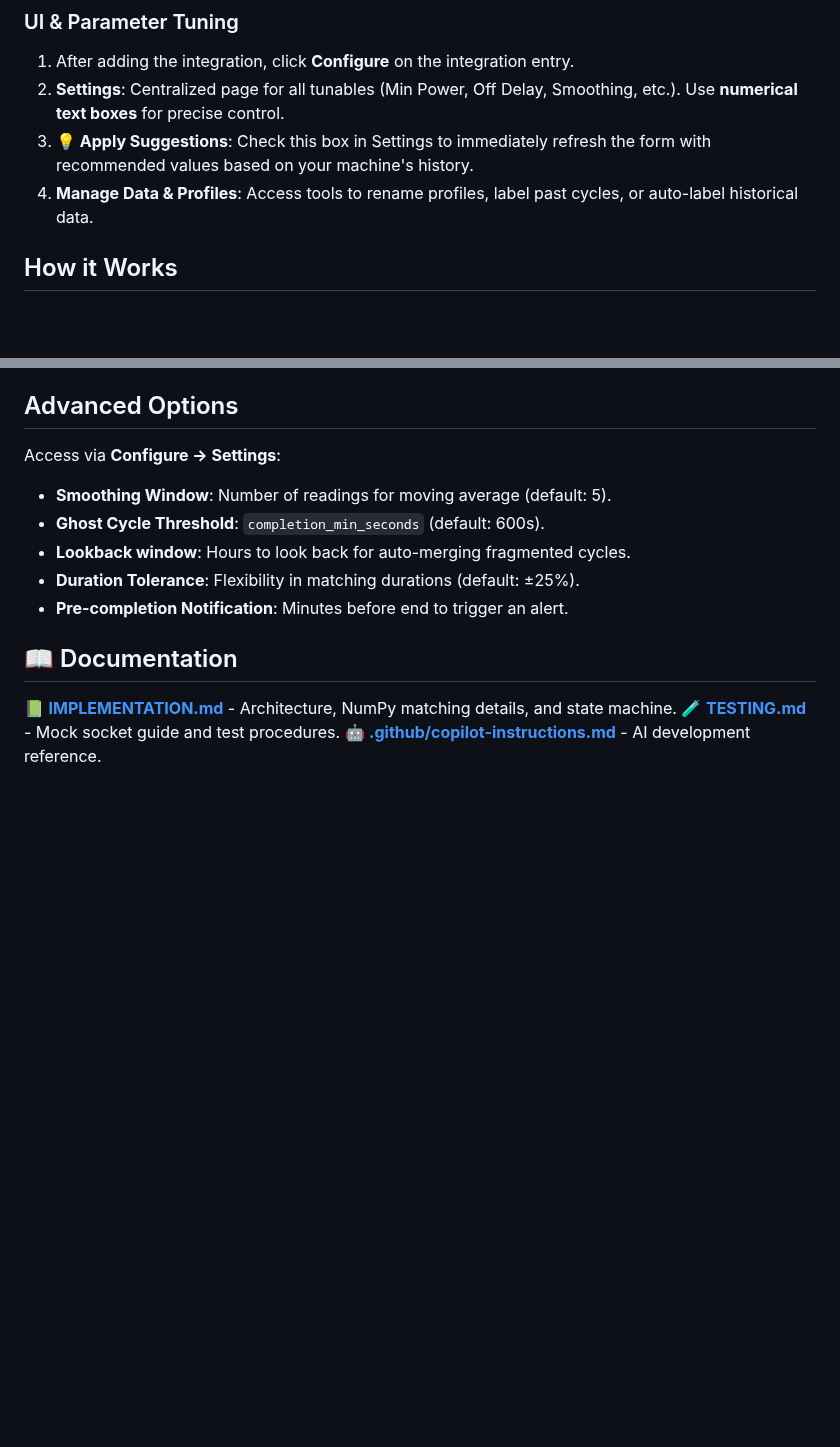
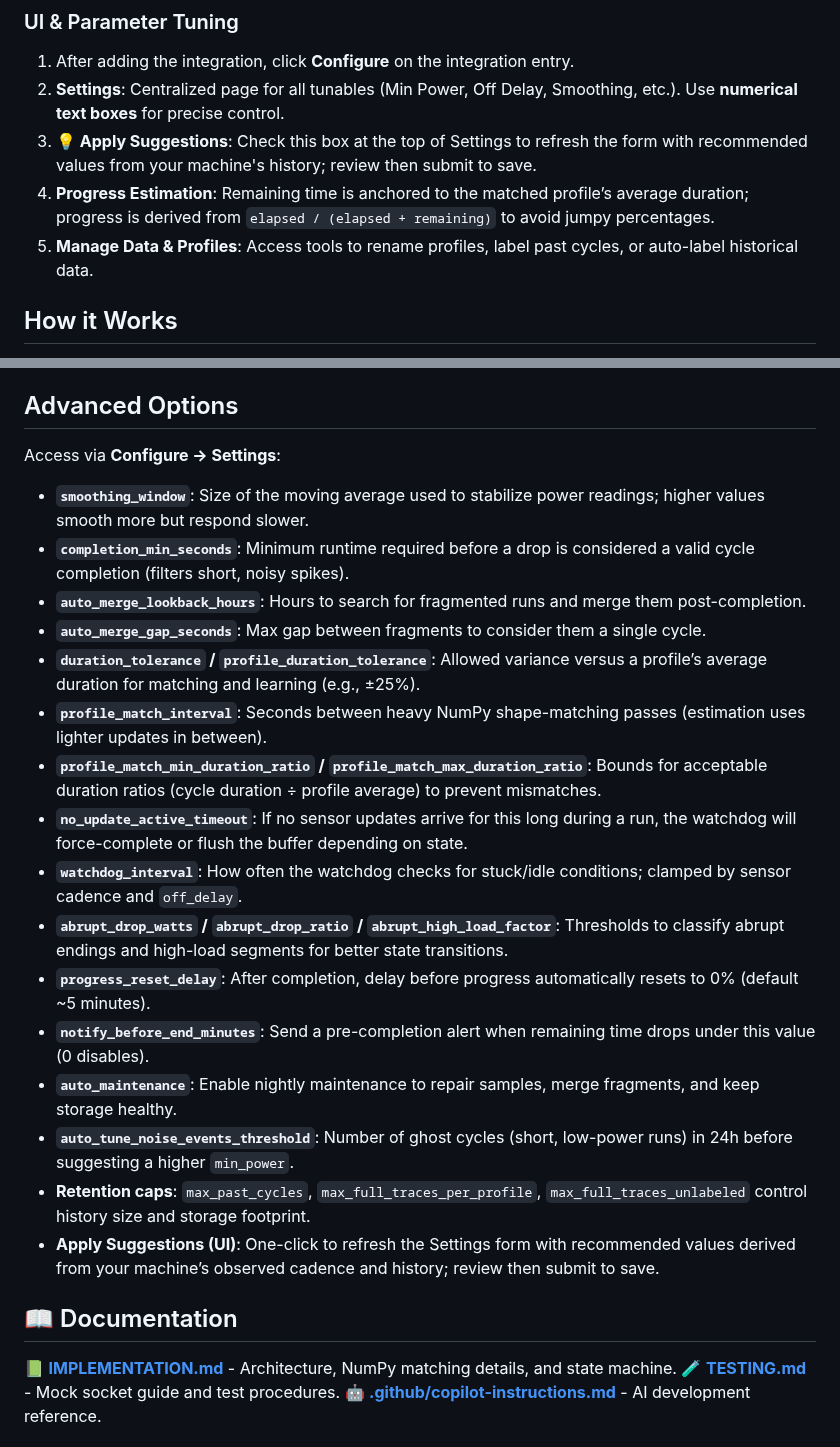
Before and after one commit to 3dg1luk43/ha_washdata, a Markdown page: README.md, 2 parts joined by grey strips. Drawn GitHub-style; blank space fills up the shorter version.

Commit message:
feat: Enhance README with detailed configuration options and progress estimation features

```diff
--- a/README.md
+++ b/README.md
@@ -35,8 +35,9 @@ A Home Assistant custom component to monitor washing machines via smart sockets,
 
 1. After adding the integration, click **Configure** on the integration entry.
 2. **Settings**: Centralized page for all tunables (Min Power, Off Delay, Smoothing, etc.). Use **numerical text boxes** for precise control.
-3. **💡 Apply Suggestions**: Check this box in Settings to immediately refresh the form with recommended values based on your machine's history.
-4. **Manage Data & Profiles**: Access tools to rename profiles, label past cycles, or auto-label historical data.
+3. **💡 Apply Suggestions**: Check this box at the top of Settings to refresh the form with recommended values from your machine's history; review then submit to save.
+4. **Progress Estimation**: Remaining time is anchored to the matched profile’s average duration; progress is derived from `elapsed / (elapsed + remaining)` to avoid jumpy percentages.
+5. **Manage Data & Profiles**: Access tools to rename profiles, label past cycles, or auto-label historical data.
 
 ## How it Works
 
@@ -98,11 +99,22 @@ data:
 ## Advanced Options
 
 Access via **Configure → Settings**:
-- **Smoothing Window**: Number of readings for moving average (default: 5).
-- **Ghost Cycle Threshold**: `completion_min_seconds` (default: 600s).
-- **Lookback window**: Hours to look back for auto-merging fragmented cycles.
-- **Duration Tolerance**: Flexibility in matching durations (default: ±25%).
-- **Pre-completion Notification**: Minutes before end to trigger an alert.
+- **`smoothing_window`**: Size of the moving average used to stabilize power readings; higher values smooth more but respond slower.
+- **`completion_min_seconds`**: Minimum runtime required before a drop is considered a valid cycle completion (filters short, noisy spikes).
+- **`auto_merge_lookback_hours`**: Hours to search for fragmented runs and merge them post-completion.
+- **`auto_merge_gap_seconds`**: Max gap between fragments to consider them a single cycle.
+- **`duration_tolerance` / `profile_duration_tolerance`**: Allowed variance versus a profile’s average duration for matching and learning (e.g., ±25%).
+- **`profile_match_interval`**: Seconds between heavy NumPy shape-matching passes (estimation uses lighter updates in between).
+- **`profile_match_min_duration_ratio` / `profile_match_max_duration_ratio`**: Bounds for acceptable duration ratios (cycle duration ÷ profile average) to prevent mismatches.
+- **`no_update_active_timeout`**: If no sensor updates arrive for this long during a run, the watchdog will force-complete or flush the buffer depending on state.
+- **`watchdog_interval`**: How often the watchdog checks for stuck/idle conditions; clamped by sensor cadence and `off_delay`.
+- **`abrupt_drop_watts` / `abrupt_drop_ratio` / `abrupt_high_load_factor`**: Thresholds to classify abrupt endings and high-load segments for better state transitions.
+- **`progress_reset_delay`**: After completion, delay before progress automatically resets to 0% (default ~5 minutes).
+- **`notify_before_end_minutes`**: Send a pre-completion alert when remaining time drops under this value (0 disables).
+- **`auto_maintenance`**: Enable nightly maintenance to repair samples, merge fragments, and keep storage healthy.
+- **`auto_tune_noise_events_threshold`**: Number of ghost cycles (short, low-power runs) in 24h before suggesting a higher `min_power`.
+- **Retention caps**: `max_past_cycles`, `max_full_traces_per_profile`, `max_full_traces_unlabeled` control history size and storage footprint.
+- **Apply Suggestions (UI)**: One-click to refresh the Settings form with recommended values derived from your machine’s observed cadence and history; review then submit to save.
 
 ## 📖 Documentation
 
```
